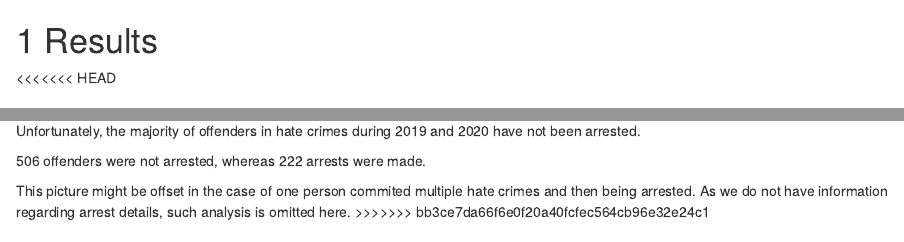
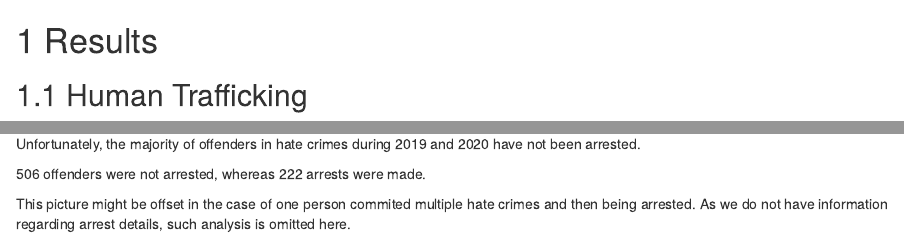
Before and after one commit to shauryamalik/CrimesAnalysis, an R Markdown document (05-results.Rmd): the page in a window 1100 px wide, from its top, and a second part further down, joined at a grey line. Rendered offline with R 4.5, knitr and Pandoc, with nearby package versions; drawn as R Markdown's standard HTML page in place of the format the file asks for; some code elsewhere in the file could not run offline.

Commit message:
Merging Keertan

````diff
--- a/05-results.Rmd
+++ b/05-results.Rmd
@@ -1,6 +1,5 @@
 # Results
 
-<<<<<<< HEAD
 ```{r}
 library(tidyverse)
 library(ggplot2)
@@ -177,4 +176,3 @@ Unfortunately, the majority of offenders in hate crimes during 2019 and 2020 hav
 506 offenders were not arrested, whereas 222 arrests were made.
 
 This picture might be offset in the case of one person commited multiple hate crimes and then being arrested. As we do not have information regarding arrest details, such analysis is omitted here.
->>>>>>> bb3ce7da66f6e0f20a40fcfec564cb96e32e24c1
````
Also changed, not shown: 04-missing.Rmd (+0 -3 lines), docs/reference-keys.txt, docs/search_index.json, 05-results.Rmd (2 more changed lines), 36 other files.
